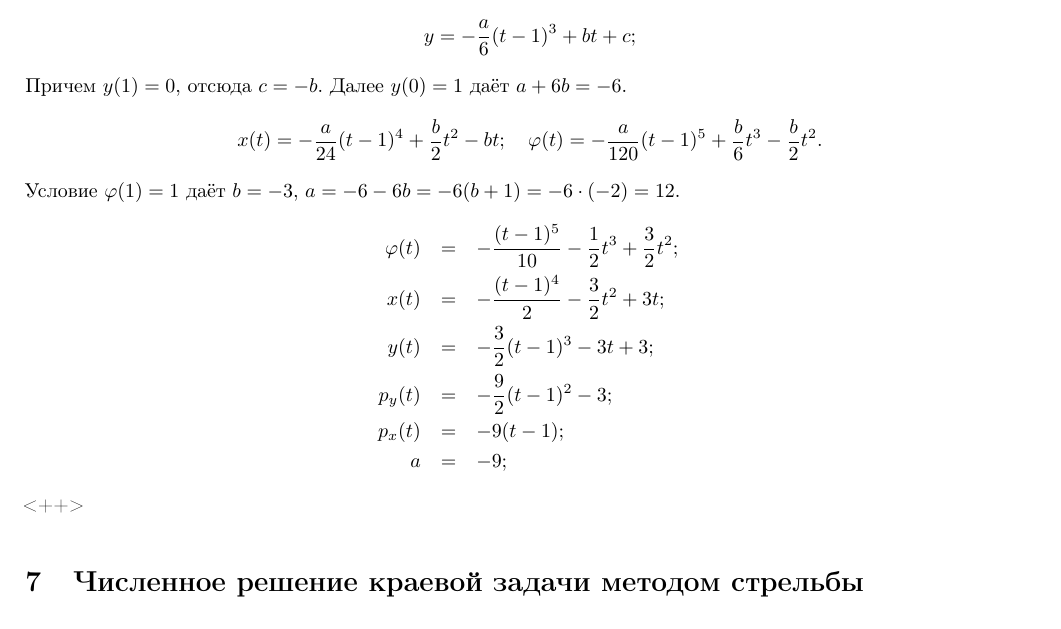
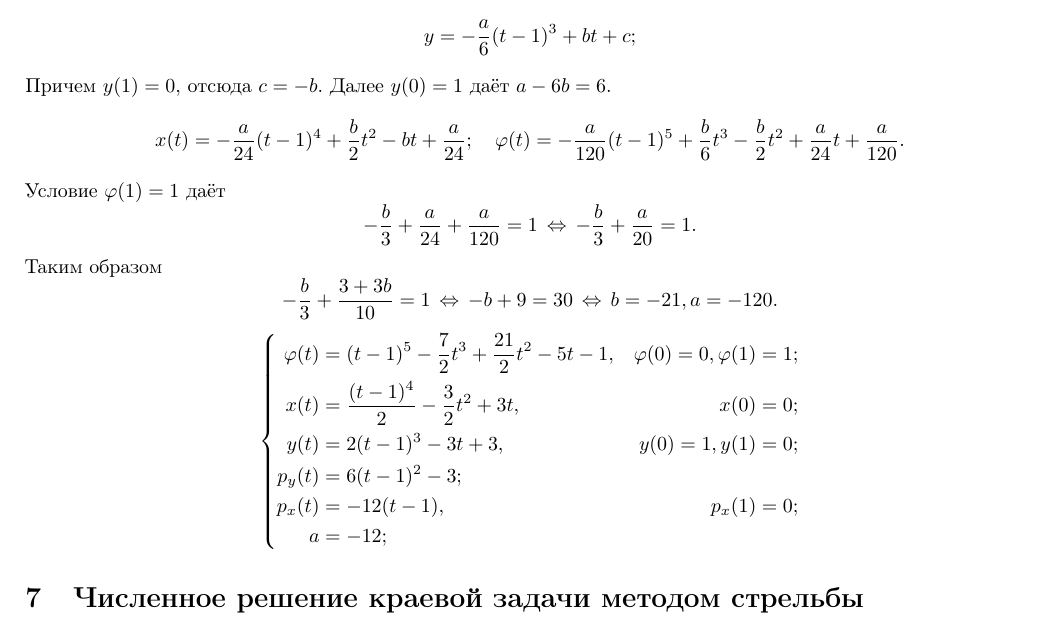
Before and after one commit to VitaliyRakitin/ChisMet, a LaTeX document (2nd/report/report.tex, which reads 2nd/report/all/boundary.tex): part of page 6 of 13, cut so that both start at the same text. Compiled offline with pdfLaTeX.

Commit message:
osc work

```diff
--- a/2nd/report/all/boundary.tex
+++ b/2nd/report/all/boundary.tex
@@ -41,17 +41,26 @@
 \[
   y = -\frac a6(t-1)^3 + bt + c;
 \]
-Причем $y(1)=0$, отсюда $c = -b$. Далее $y(0)=1$ даёт $a + 6b = -6$.
+Причем $y(1)=0$, отсюда $c = -b$. Далее $y(0)=1$ даёт $a - 6b = 6$.
 \[
-  x(t) = -\frac a{24}(t-1)^4 + \frac b2 t^2 - bt;\quad
-  \phi(t) = -\frac a{120}(t-1)^5 + \frac b6 t^3 - \frac b2 t^2.
+  x(t) = -\frac a{24}(t-1)^4 + \frac b2 t^2 - bt + \frac a{24};\quad
+  \phi(t) = -\frac a{120}(t-1)^5 + \frac b6 t^3 - \frac b2 t^2 + \frac a{24}t + \frac a{120}.
 \]
-Условие $\phi(1)=1$ даёт $b= -3$, $a= -6 - 6b = -6(b+1) = -6 \cdot (-2) = 12$.
-\begin{eqnarray*}
-  \phi(t) &=&  -\frac{(t-1)^5}{10}  - \frac12 t^3 + \frac32 t^2;\\
-  x(t)    &=& -\frac{(t-1)^4}2 - \frac32 t^2 + 3 t;\\
-  y(t) &=& -\frac32(t-1)^3 - 3 t + 3;\\
-  p_y(t) &=& -\frac92(t-1)^2 - 3;\\
-  p_x(t) &=& -9(t-1);\\
-  a &=&  -9;
-\end{eqnarray*}<++>
+Условие $\phi(1)=1$ даёт
+\[
+  -\frac b3 + \frac a{24} + \frac a{120} = 1\iff -\frac b3 + \frac a{20} = 1.
+\]
+Таким образом
+\[
+  -\frac b3 + \frac{3+3b}{10} = 1\iff  -b + 9 = 30 \iff b = -21, a = -120.
+\]
+\[\left\{
+\begin{aligned}
+  \phi(t) &=  (t-1)^5  - \frac72 t^3 + \frac{21}2 t^2 - 5 t -1,	& \phi(0)=0, \phi(1)=1;\\
+  x(t)    &=  \frac{(t-1)^4}2 - \frac32 t^2 + 3 t,		& x(0)=0;\\
+  y(t) &= 2(t-1)^3 - 3 t + 3,					& y(0)=1, y(1)=0;\\
+  p_y(t) &= 6(t-1)^2 - 3;\\
+  p_x(t) &= -12(t-1),						& p_x(1)=0;\\
+  a &=  -12;
+\end{aligned}\right.
+\]
```
Also changed, not shown: 2nd/report/report.pdf, 1 other file.
